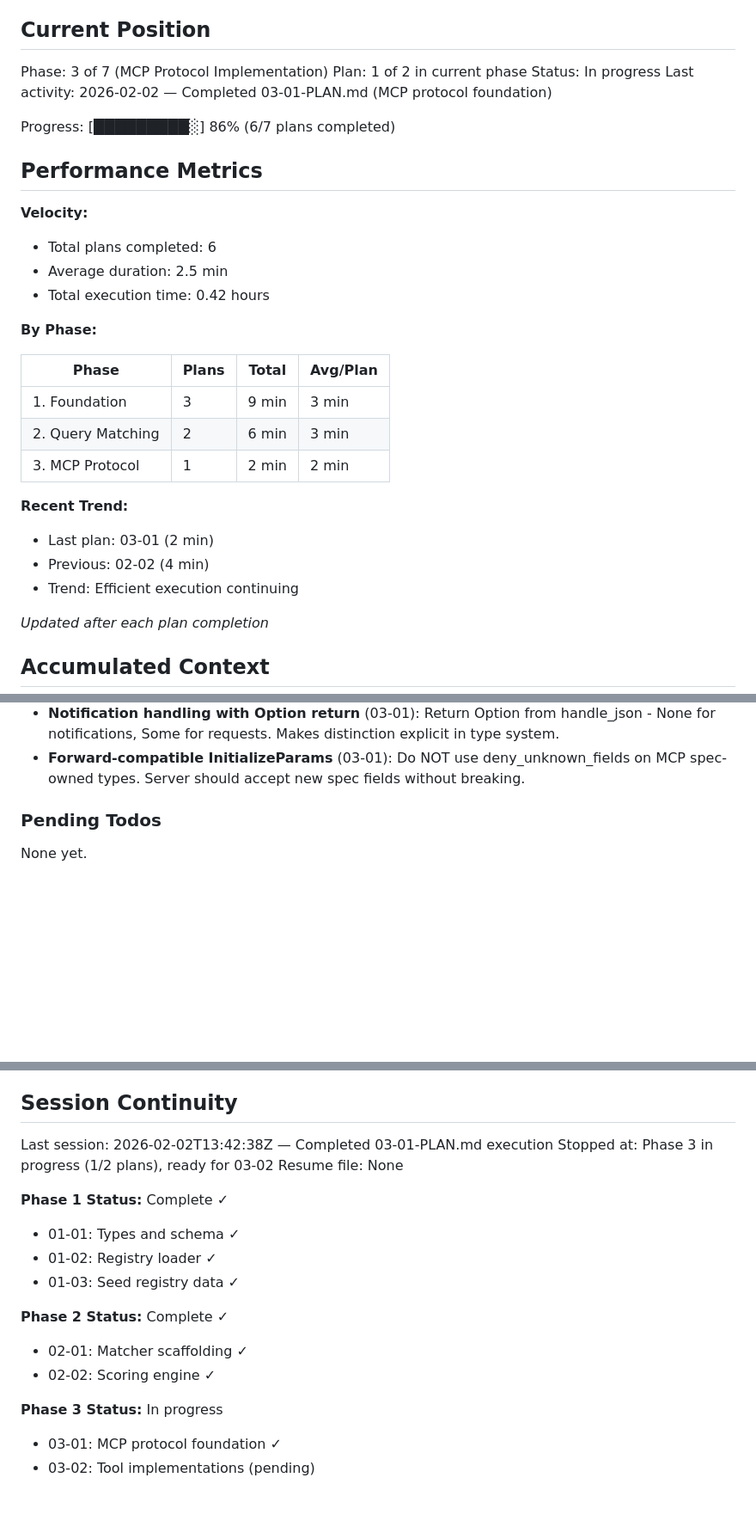
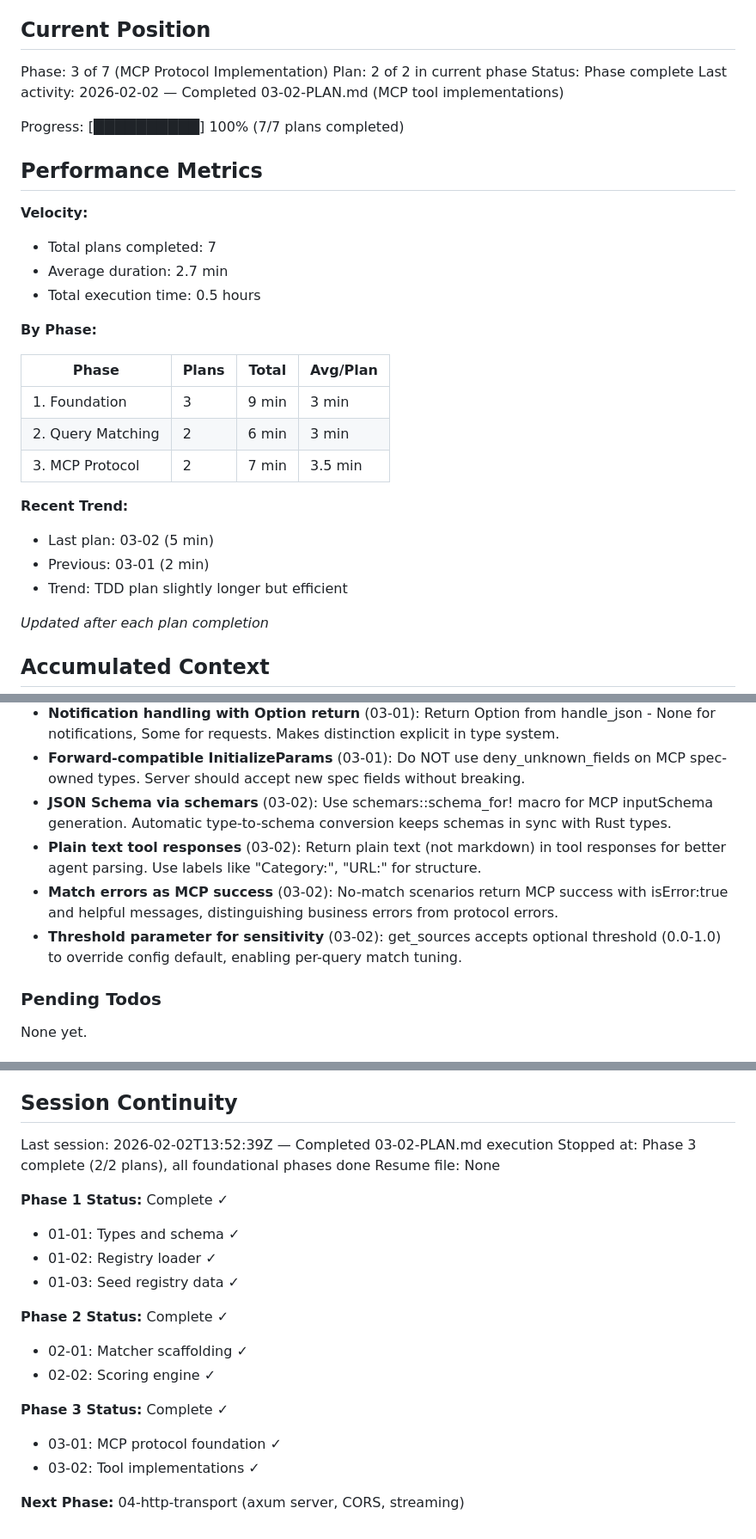
Before and after one commit to johnzilla/3goodsources, a Markdown page: .planning/STATE.md, 3 parts joined by grey strips. Shown at 86% size. GitHub-like rendering; blank space fills up the shorter version.

Commit message:
docs(03-02): complete MCP tool implementations plan
Tasks completed: 1/1 (TDD: RED-GREEN-REFACTOR)
- RED: Add failing tests for 4 MCP tools
- GREEN: Implement tools/list and all 4 tool handlers
- REFACTOR: Add comprehensive doc comments

Files created/modified:
- src/mcp/tools.rs (created)
- src/mcp/handler.rs (modified)
- src/mcp/mod.rs (modified)
- src/matcher/config.rs (modified)

SUMMARY: .planning/phases/03-mcp-protocol-implementation/03-02-SUMMARY.md

```diff
--- a/.planning/STATE.md
+++ b/.planning/STATE.md
@@ -10,18 +10,18 @@ See: .planning/PROJECT.md (updated 2026-02-01)
 ## Current Position
 
 Phase: 3 of 7 (MCP Protocol Implementation)
-Plan: 1 of 2 in current phase
-Status: In progress
-Last activity: 2026-02-02 — Completed 03-01-PLAN.md (MCP protocol foundation)
+Plan: 2 of 2 in current phase
+Status: Phase complete
+Last activity: 2026-02-02 — Completed 03-02-PLAN.md (MCP tool implementations)
 
-Progress: [█████████░] 86% (6/7 plans completed)
+Progress: [██████████] 100% (7/7 plans completed)
 
 ## Performance Metrics
 
 **Velocity:**
-- Total plans completed: 6
-- Average duration: 2.5 min
-- Total execution time: 0.42 hours
+- Total plans completed: 7
+- Average duration: 2.7 min
+- Total execution time: 0.5 hours
 
 **By Phase:**
 
@@ -29,12 +29,12 @@ Progress: [█████████░] 86% (6/7 plans completed)
 |-------|-------|-------|----------|
 | 1. Foundation | 3 | 9 min | 3 min |
 | 2. Query Matching | 2 | 6 min | 3 min |
-| 3. MCP Protocol | 1 | 2 min | 2 min |
+| 3. MCP Protocol | 2 | 7 min | 3.5 min |
 
 **Recent Trend:**
-- Last plan: 03-01 (2 min)
-- Previous: 02-02 (4 min)
-- Trend: Efficient execution continuing
+- Last plan: 03-02 (5 min)
+- Previous: 03-01 (2 min)
+- Trend: TDD plan slightly longer but efficient
 
 *Updated after each plan completion*
 
@@ -63,6 +63,10 @@ Recent decisions affecting current work:
 - **Batch rejection at raw JSON level** (03-01): Check if parsed JSON is array BEFORE deserializing into JsonRpcRequest. Early rejection is cleaner and more efficient.
 - **Notification handling with Option return** (03-01): Return Option<String> from handle_json - None for notifications, Some for requests. Makes distinction explicit in type system.
 - **Forward-compatible InitializeParams** (03-01): Do NOT use deny_unknown_fields on MCP spec-owned types. Server should accept new spec fields without breaking.
+- **JSON Schema via schemars** (03-02): Use schemars::schema_for! macro for MCP inputSchema generation. Automatic type-to-schema conversion keeps schemas in sync with Rust types.
+- **Plain text tool responses** (03-02): Return plain text (not markdown) in tool responses for better agent parsing. Use labels like "Category:", "URL:" for structure.
+- **Match errors as MCP success** (03-02): No-match scenarios return MCP success with isError:true and helpful messages, distinguishing business errors from protocol errors.
+- **Threshold parameter for sensitivity** (03-02): get_sources accepts optional threshold (0.0-1.0) to override config default, enabling per-query match tuning.
 
 ### Pending Todos
 
@@ -81,8 +85,8 @@ None yet.
 
 ## Session Continuity
 
-Last session: 2026-02-02T13:42:38Z — Completed 03-01-PLAN.md execution
-Stopped at: Phase 3 in progress (1/2 plans), ready for 03-02
+Last session: 2026-02-02T13:52:39Z — Completed 03-02-PLAN.md execution
+Stopped at: Phase 3 complete (2/2 plans), all foundational phases done
 Resume file: None
 
 **Phase 1 Status:** Complete ✓
@@ -94,6 +98,8 @@ Resume file: None
 - 02-01: Matcher scaffolding ✓
 - 02-02: Scoring engine ✓
 
-**Phase 3 Status:** In progress
+**Phase 3 Status:** Complete ✓
 - 03-01: MCP protocol foundation ✓
-- 03-02: Tool implementations (pending)
+- 03-02: Tool implementations ✓
+
+**Next Phase:** 04-http-transport (axum server, CORS, streaming)
```
Also changed, not shown: 1 other file.
